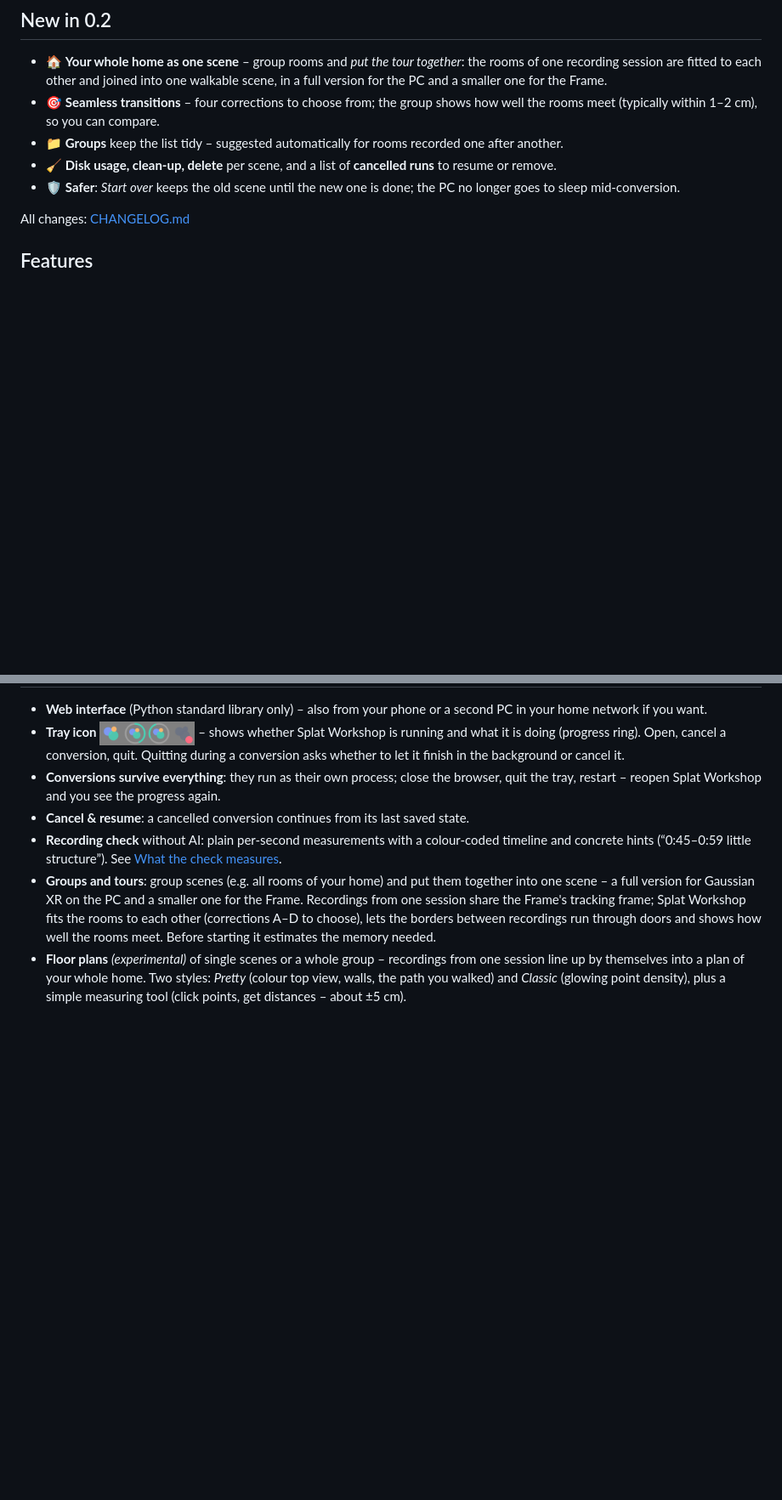
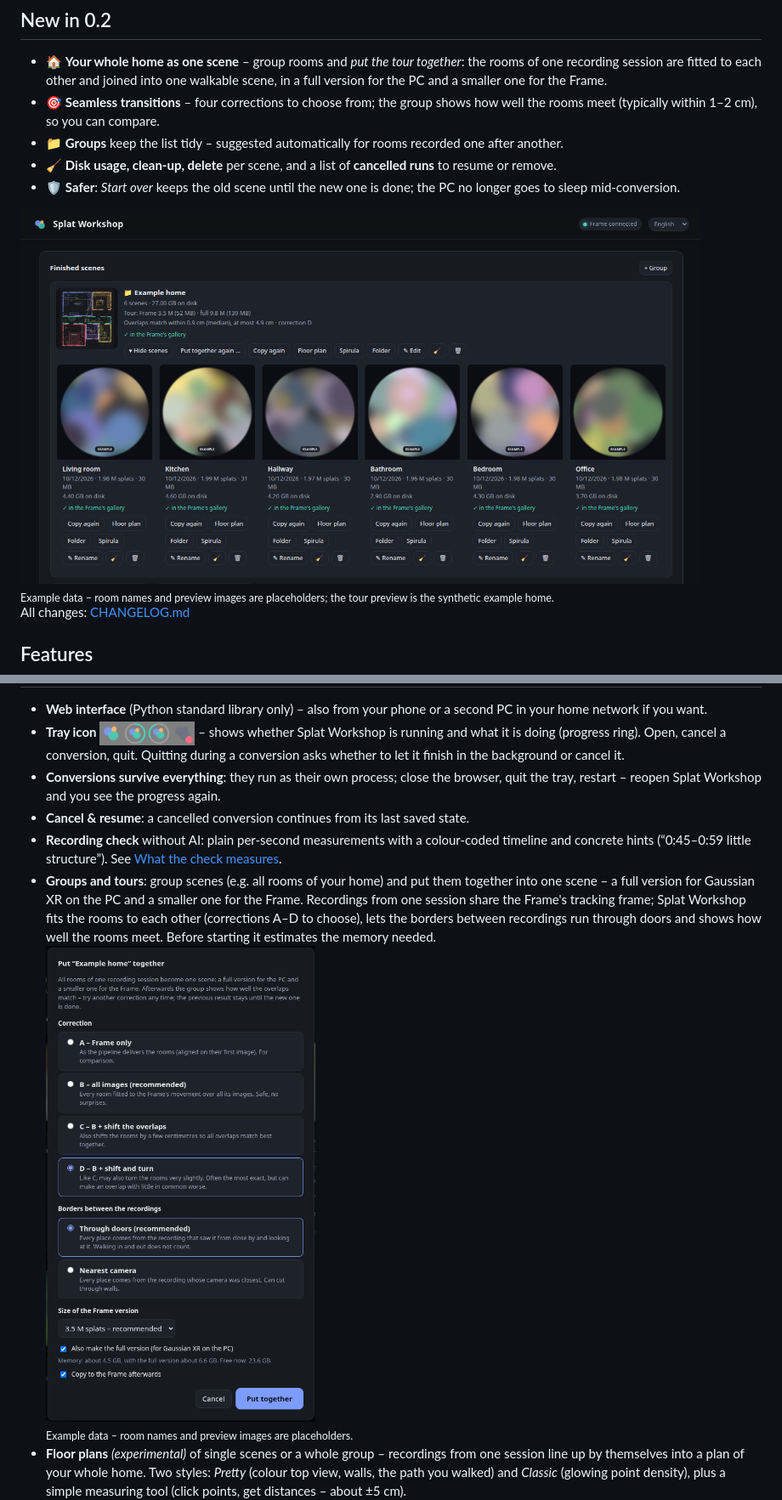
Before and after one commit to thunderheronight/splat-workshop, a Markdown page: README.md, 2 parts joined by grey strips. Shown at 85% size. Drawn GitHub-style; pictures changed too: docs/combine.png (added), docs/groups.png (added); blank space fills up the shorter version.

```diff
--- a/README.md
+++ b/README.md
@@ -28,6 +28,9 @@ Arcturus Vision publishes the reconstruction scripts and a Spirula Studio fork,
 - 🧹 **Disk usage, clean-up, delete** per scene, and a list of **cancelled runs** to resume or remove.
 - 🛡️ **Safer**: *Start over* keeps the old scene until the new one is done; the PC no longer goes to sleep mid-conversion.
 
+<img src="docs/groups.png" width="800" alt="A group “Example home” with six rooms: the tour put together from them, its floor plan as preview, how well the rooms meet, and the rooms below">
+<br><sub>Example data – room names and preview images are placeholders; the tour preview is the synthetic example home.</sub>
+
 All changes: [CHANGELOG.md](CHANGELOG.md)
 
 ## Features
@@ -38,6 +41,8 @@ All changes: [CHANGELOG.md](CHANGELOG.md)
 - **Cancel & resume**: a cancelled conversion continues from its last saved state.
 - **Recording check** without AI: plain per-second measurements with a colour-coded timeline and concrete hints (“0:45–0:59 little structure”). See [What the check measures](#what-the-check-measures).
 - **Groups and tours**: group scenes (e.g. all rooms of your home) and put them together into one scene – a full version for Gaussian XR on the PC and a smaller one for the Frame. Recordings from one session share the Frame's tracking frame; Splat Workshop fits the rooms to each other (corrections A–D to choose), lets the borders between recordings run through doors and shows how well the rooms meet. Before starting it estimates the memory needed.
+  <br><img src="docs/combine.png" width="360" alt="Dialog “Put together”: corrections A to D, borders between the recordings, size of the Frame version, full version, memory estimate">
+  <br><sub>Example data – room names and preview images are placeholders.</sub>
 - **Floor plans** *(experimental)* of single scenes or a whole group – recordings from one session line up by themselves into a plan of your whole home. Two styles: *Pretty* (colour top view, walls, the path you walked) and *Classic* (glowing point density), plus a simple measuring tool (click points, get distances – about ±5 cm).
   <br><img src="docs/floorplan.png" width="640" alt="Combined floor plan of an example home in the classic style, with the measuring tool">
   <br><sub>Example home – synthetic data, drawn with the same renderer. Combining rooms relies on the Frame keeping its tracking frame between recordings; how well that holds for a whole home is still being tested.</sub>
```
Also changed, not shown: README.de.md (+5 -0 lines).
